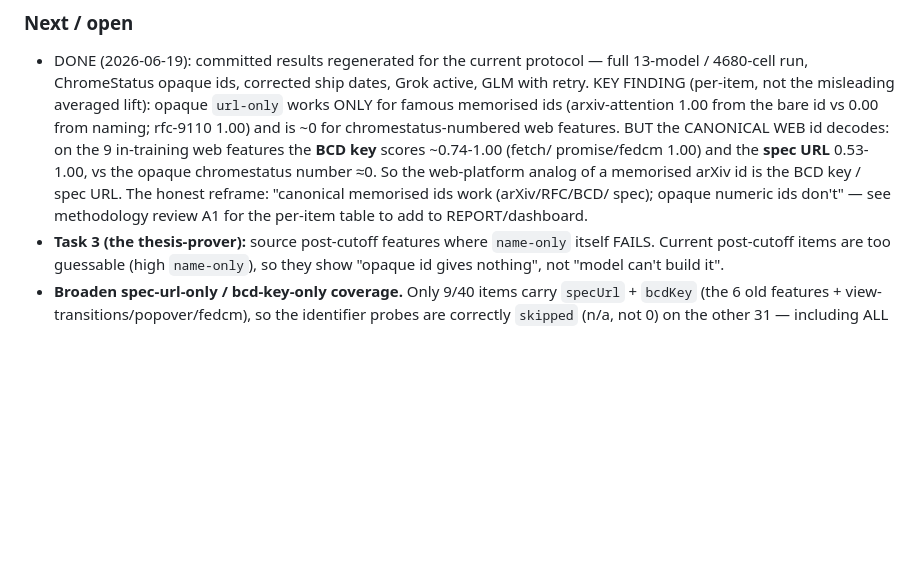
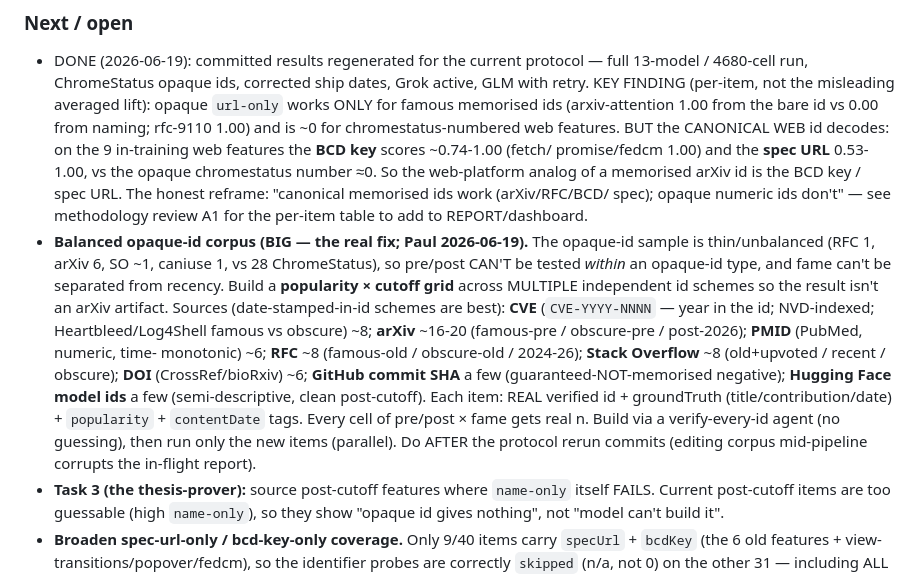
Before and after one commit to PaulKinlan/url-influence, a Markdown page: PLAN.md, the part around the change. Drawn GitHub-style; blank space fills up the shorter version.

Commit message:
PLAN.md: lock in the balanced opaque-id corpus design (CVE/arXiv/PMID/RFC/SO grid)

```diff
--- a/PLAN.md
+++ b/PLAN.md
@@ -52,6 +52,23 @@ decisions made, and what we have learned about the URLs and methodology.
   spec URL. The honest reframe: "canonical memorised ids work (arXiv/RFC/BCD/
   spec); opaque numeric ids don't" — see methodology review A1 for the per-item
   table to add to REPORT/dashboard.
+- **Balanced opaque-id corpus (BIG — the real fix; Paul 2026-06-19).** The
+  opaque-id sample is thin/unbalanced (RFC 1, arXiv 6, SO ~1, caniuse 1, vs 28
+  ChromeStatus), so pre/post CAN'T be tested *within* an opaque-id type, and fame
+  can't be separated from recency. Build a **popularity × cutoff grid** across
+  MULTIPLE independent id schemes so the result isn't an arXiv artifact. Sources
+  (date-stamped-in-id schemes are best): **CVE** (`CVE-YYYY-NNNN` — year in the
+  id; NVD-indexed; Heartbleed/Log4Shell famous vs obscure) ~8; **arXiv** ~16-20
+  (famous-pre / obscure-pre / post-2026); **PMID** (PubMed, numeric, time-
+  monotonic) ~6; **RFC** ~8 (famous-old / obscure-old / 2024-26); **Stack
+  Overflow** ~8 (old+upvoted / recent / obscure); **DOI** (CrossRef/bioRxiv) ~6;
+  **GitHub commit SHA** a few (guaranteed-NOT-memorised negative); **Hugging Face
+  model ids** a few (semi-descriptive, clean post-cutoff). Each item: REAL
+  verified id + groundTruth (title/contribution/date) + `popularity` +
+  `contentDate` tags. Every cell of pre/post × fame gets real n. Build via a
+  verify-every-id agent (no guessing), then run only the new items (parallel).
+  Do AFTER the protocol rerun commits (editing corpus mid-pipeline corrupts the
+  in-flight report).
 - **Task 3 (the thesis-prover):** source post-cutoff features where `name-only`
   itself FAILS. Current post-cutoff items are too guessable (high `name-only`),
   so they show "opaque id gives nothing", not "model can't build it".
```
